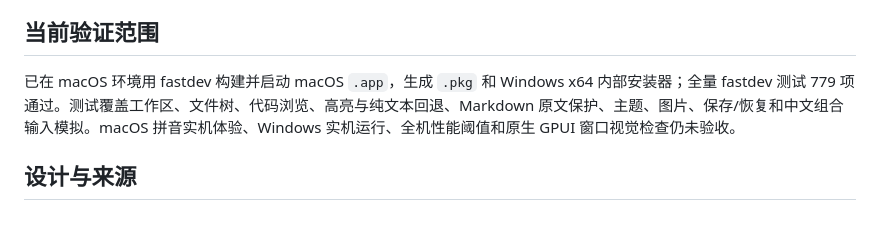
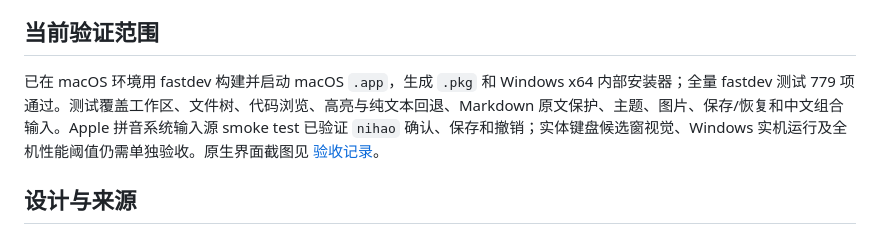
Before and after one commit to sheriby/velora, a Markdown page: README.md, the part around the change. GitHub-like rendering.

Commit message:
docs(validation): add native UI and Pinyin smoke evidence

```diff
--- a/README.md
+++ b/README.md
@@ -35,7 +35,7 @@
 
 ## 当前验证范围
 
-已在 macOS 环境用 fastdev 构建并启动 macOS `.app`，生成 `.pkg` 和 Windows x64 内部安装器；全量 fastdev 测试 779 项通过。测试覆盖工作区、文件树、代码浏览、高亮与纯文本回退、Markdown 原文保护、主题、图片、保存/恢复和中文组合输入模拟。macOS 拼音实机体验、Windows 实机运行、全机性能阈值和原生 GPUI 窗口视觉检查仍未验收。
+已在 macOS 环境用 fastdev 构建并启动 macOS `.app`，生成 `.pkg` 和 Windows x64 内部安装器；全量 fastdev 测试 779 项通过。测试覆盖工作区、文件树、代码浏览、高亮与纯文本回退、Markdown 原文保护、主题、图片、保存/恢复和中文组合输入。Apple 拼音系统输入源 smoke test 已验证 `nihao` 确认、保存和撤销；实体键盘候选窗视觉、Windows 实机运行及全机性能阈值仍需单独验收。原生界面截图见 [验收记录](docs/验收记录/2026-09-25-maksher-macos-原生界面.png)。
 
 ## 设计与来源
 
```
Also changed, not shown: docs/验收记录/2026-09-25-首版开发验证.md (+4 -4 lines), docs/验收记录/2026-09-25-maksher-macos-原生界面.png (added).
